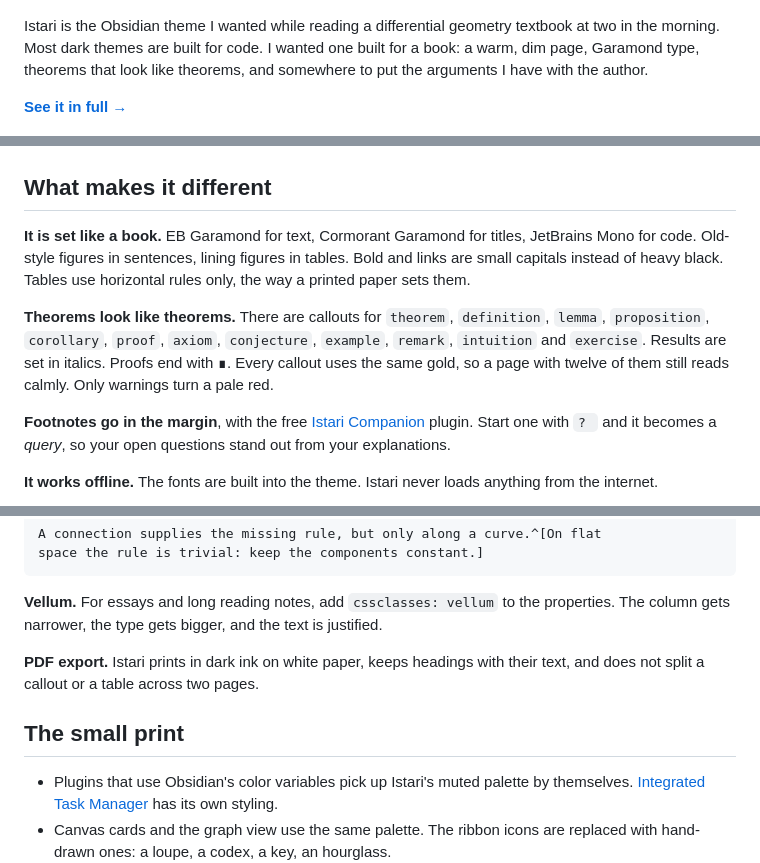
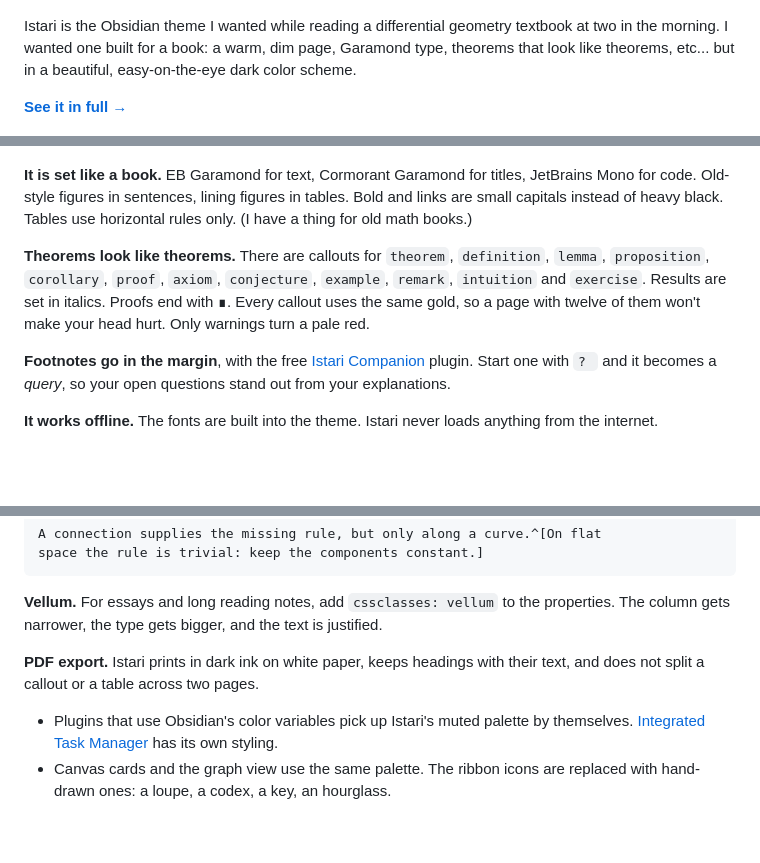
Before and after one commit to TheScholium/istari, a Markdown page: README.md, 3 parts joined by grey strips. Drawn GitHub-style; blank space fills up the shorter version.

```diff
--- a/README.md
+++ b/README.md
@@ -1,16 +1,14 @@
 <p align="center"><img src="docs/img/banner.png" alt="Istari, a theme for Obsidian" width="100%"></p>
 
-Istari is the Obsidian theme I wanted while reading a differential geometry textbook at two in the morning. Most dark themes are built for code. I wanted one built for a book: a warm, dim page, Garamond type, theorems that look like theorems, and somewhere to put the arguments I have with the author.
+Istari is the Obsidian theme I wanted while reading a differential geometry textbook at two in the morning. I wanted one built for a book: a warm, dim page, Garamond type, theorems that look like theorems, etc... but in a beautiful, easy-on-the-eye dark color scheme.
 
 **[See it in full →](https://thescholium.github.io/istari)**
 
 ![A note in Istari: definition and theorem callouts, display math, and sidenotes in the margin](docs/img/reading-view.png)
 
-## What makes it different
+**It is set like a book.** EB Garamond for text, Cormorant Garamond for titles, JetBrains Mono for code. Old-style figures in sentences, lining figures in tables. Bold and links are small capitals instead of heavy black. Tables use horizontal rules only. (I have a thing for old math books.)
 
-**It is set like a book.** EB Garamond for text, Cormorant Garamond for titles, JetBrains Mono for code. Old-style figures in sentences, lining figures in tables. Bold and links are small capitals instead of heavy black. Tables use horizontal rules only, the way a printed paper sets them.
-
-**Theorems look like theorems.** There are callouts for `theorem`, `definition`, `lemma`, `proposition`, `corollary`, `proof`, `axiom`, `conjecture`, `example`, `remark`, `intuition` and `exercise`. Results are set in italics. Proofs end with ∎. Every callout uses the same gold, so a page with twelve of them still reads calmly. Only warnings turn a pale red.
+**Theorems look like theorems.** There are callouts for `theorem`, `definition`, `lemma`, `proposition`, `corollary`, `proof`, `axiom`, `conjecture`, `example`, `remark`, `intuition` and `exercise`. Results are set in italics. Proofs end with ∎. Every callout uses the same gold, so a page with twelve of them won't make your head hurt. Only warnings turn a pale red.
 
 **Footnotes go in the margin**, with the free [Istari Companion](https://github.com/TheScholium/istari-companion) plugin. Start one with `? ` and it becomes a *query*, so your open questions stand out from your explanations.
 
@@ -54,8 +52,6 @@ space the rule is trivial: keep the components constant.]
 
 **PDF export.** Istari prints in dark ink on white paper, keeps headings with their text, and does not split a callout or a table across two pages.
 
-## The small print
-
 - Plugins that use Obsidian's color variables pick up Istari's muted palette by themselves. [Integrated Task Manager](https://github.com/kuberrr0/obsidian-integrated-tasks) has its own styling.
 - Canvas cards and the graph view use the same palette. The ribbon icons are replaced with hand-drawn ones: a loupe, a codex, a key, an hourglass.
 - Code: [MIT](LICENSE). Fonts: [SIL Open Font License 1.1](LICENSES/OFL-1.1.txt).
```
